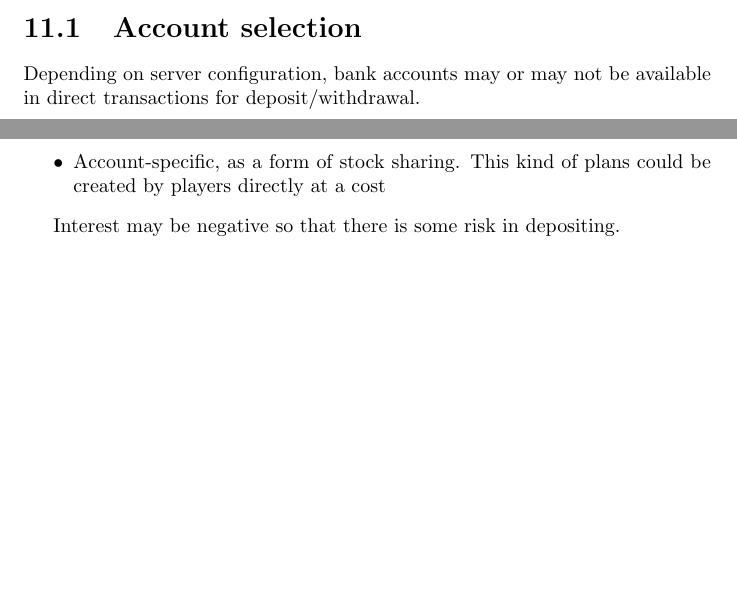
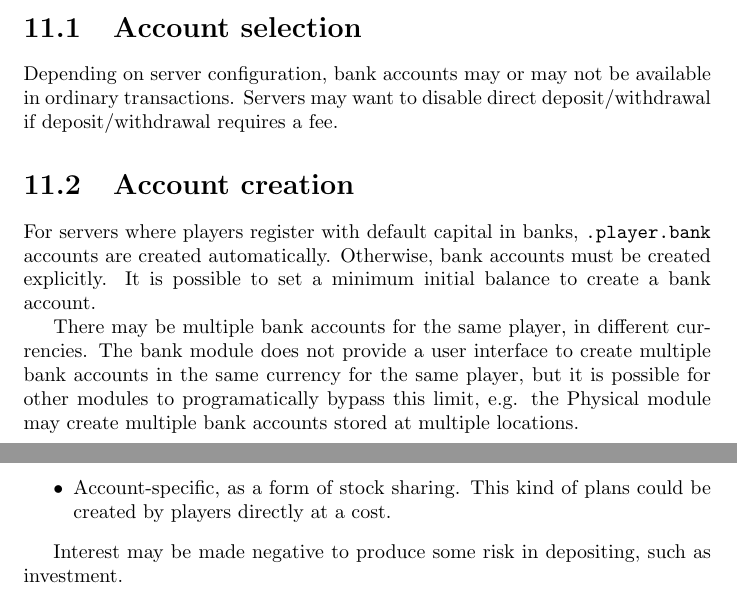
Before and after one commit to SOF3/plugin-proposals, a LaTeX document (economy.tex): two parts of pages 22 and 25 of 39, joined at a grey line, cut so that both start at the same text, the shorter picture padded with empty space. Compiled offline with pdfLaTeX.

Commit message:
Further specified bank account creation

```diff
--- a/economy.tex
+++ b/economy.tex
@@ -259,7 +263,20 @@
 
 		\chapter{User interface}
 			\section{Account selection}
-				Depending on server configuration, bank accounts may or may not be available in direct transactions for deposit/withdrawal.
+				Depending on server configuration, bank accounts may or may not be available in ordinary transactions.
+				Servers may want to disable direct deposit/withdrawal if deposit/withdrawal requires a fee.
+
+		\section{Account creation}
+			For servers where players register with default capital in banks,
+			\texttt{.player.bank} accounts are created automatically.
+			Otherwise, bank accounts must be created explicitly.
+			It is possible to set a minimum initial balance to create a bank account.
+
+			There may be multiple bank accounts for the same player, in different currencies.
+			The bank module does not provide a user interface to create
+			multiple bank accounts in the same currency for the same player,
+			but it is possible for other modules to programatically bypass this limit,
+			e.g. the Physical module may create multiple bank accounts stored at multiple locations.
 
 		\chapter{Routine}
 			\section{Interest growth}
@@ -295,3 +308,0 @@
-					\item Account-specific, as a form of stock sharing.
-						This kind of plans could be created by players directly at a cost
-				\end{itemize}
@@ -298,5 +313,9 @@
+							(e.g. if land price independently inflates too much)
+						\item Account-specific, as a form of stock sharing.
+							This kind of plans could be created by players directly at a cost.
+					\end{itemize}
 
-				Interest may be negative so that there is some risk in depositing.
+				Interest may be made negative to produce some risk in depositing, such as investment.
 
 	\part{Loan module}
 		\chapter{Summary}
```
Also changed, not shown: economy.tex (17 more changed lines).
